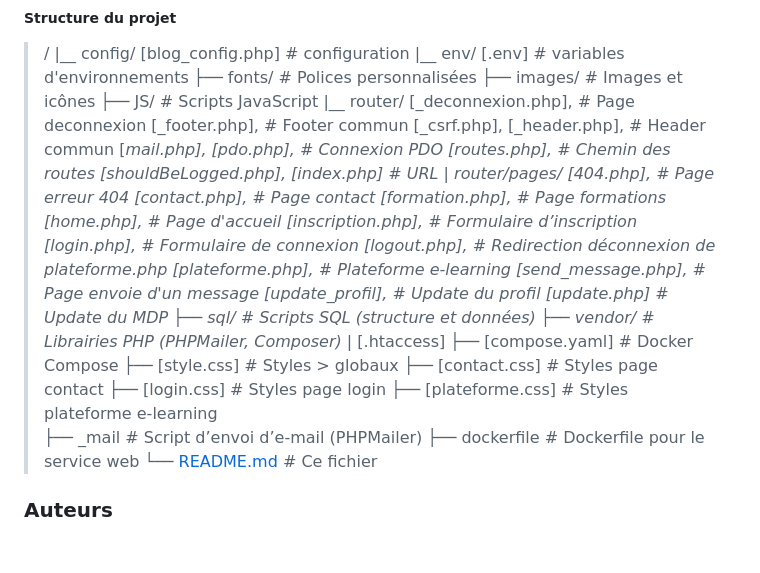
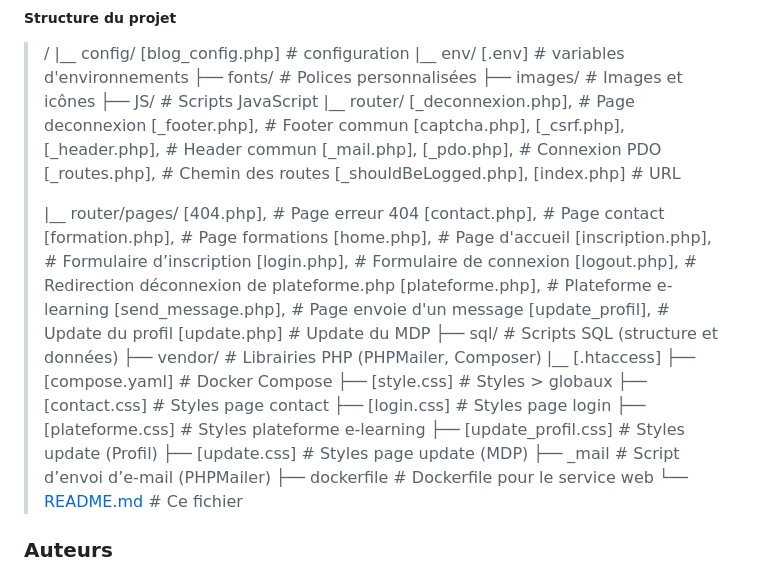
Before and after one commit to SoleneVandercruyssen/Projet2, a Markdown page: README.md, the part around the change. GitHub-like rendering; blank space fills up the shorter version.

Commit message:
docs: modif read.me

```diff
--- a/README.md
+++ b/README.md
@@ -73,6 +73,7 @@ Accès à phpMyAdmin
 > ├── JS/                  # Scripts JavaScript
 > |__ router/              [_deconnexion.php],            # Page deconnexion
 >                          [_footer.php],                 # Footer commun
+>                          [captcha.php],
 >                          [_csrf.php],
 >                          [_header.php],                 # Header commun
 >                          [_mail.php],
@@ -80,6 +81,7 @@ Accès à phpMyAdmin
 >                          [_routes.php],                 # Chemin des routes
 >                          [_shouldBeLogged.php],
 >                          [index.php]                    # URL
+>
 > |__ router/pages/        [404.php],                     # Page erreur 404
 >                          [contact.php],                 # Page contact
 >                          [formation.php],               # Page formations
@@ -99,6 +101,8 @@ Accès à phpMyAdmin
 > ├── [contact.css]        # Styles page contact
 > ├── [login.css]          # Styles page login
 > ├── [plateforme.css]     # Styles plateforme e-learning
+> ├── [update_profil.css]  # Styles update (Profil)
+> ├── [update.css]         # Styles page update (MDP)
 > ├── _mail                # Script d’envoi d’e-mail (PHPMailer)
 > ├── dockerfile           # Dockerfile pour le service web
 > └── [README.md](http://_vscodecontentref_/10)            # Ce fichier
```
